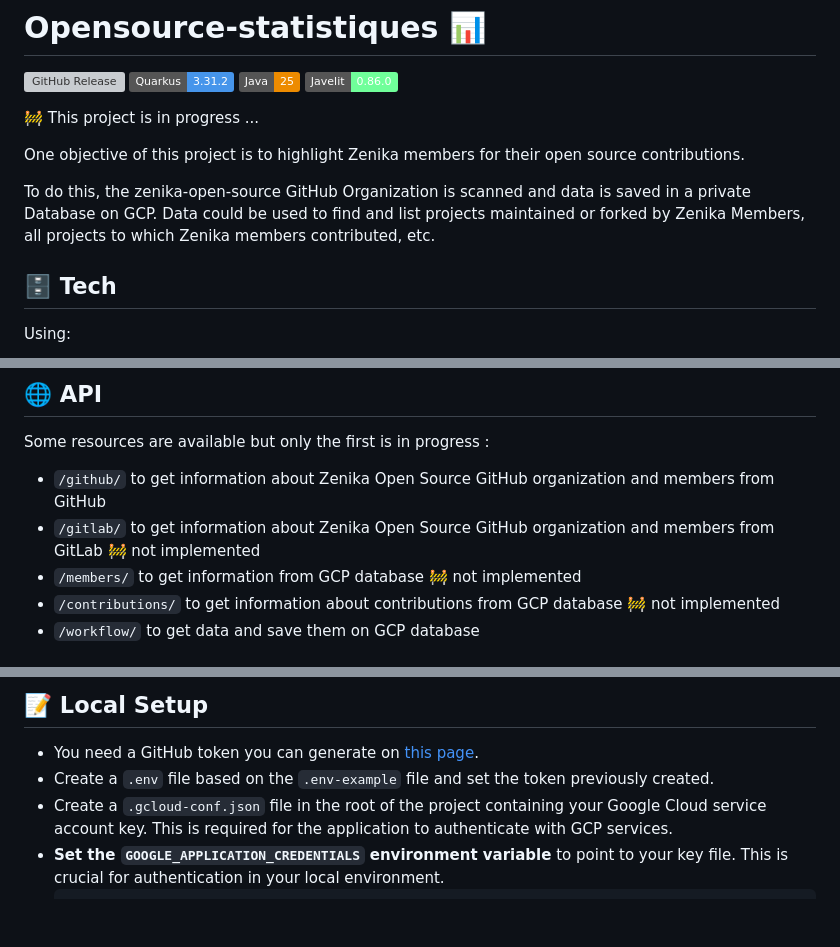
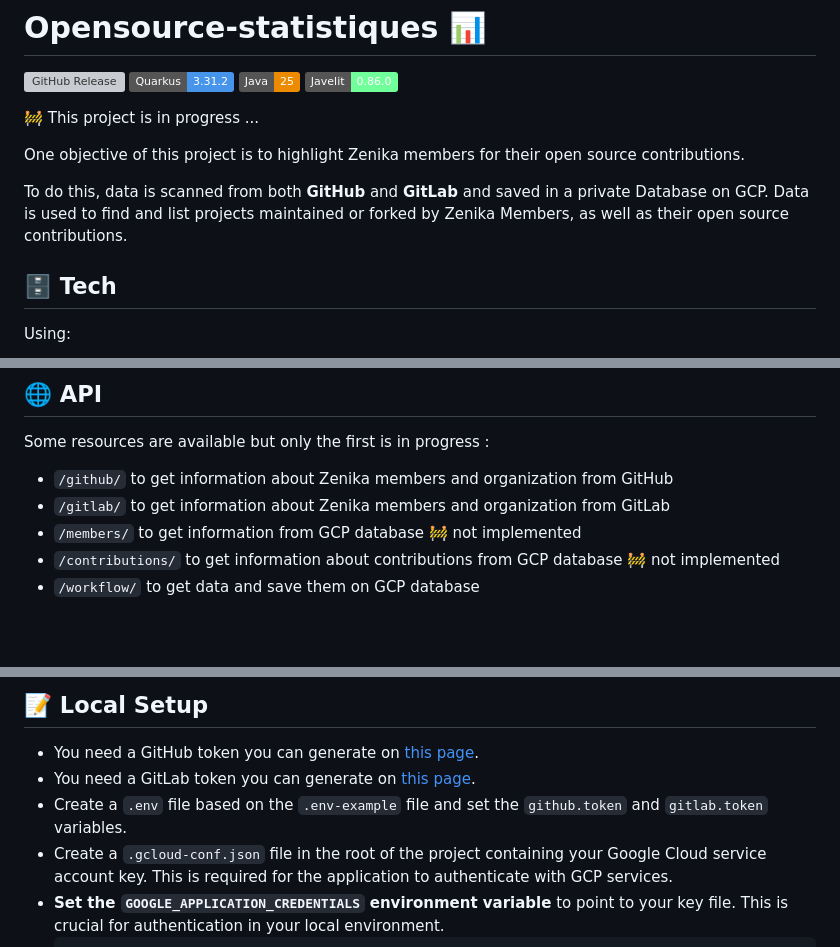
Before and after one commit to zenika-open-source/opensource-statistics, a Markdown page: README.md, 3 parts joined by grey strips. Rendered like a GitHub page; badges without logos; blank space fills up the shorter version; grey boxes are pictures that could not be loaded.

Commit message:
:memo: Update doc with GitLab integration

````diff
--- a/README.md
+++ b/README.md
@@ -9,8 +9,8 @@
 
 One objective of this project is to highlight Zenika members for their open source contributions.
 
-To do this, the zenika-open-source GitHub Organization is scanned and data is saved in a private Database on GCP.
-Data could be used to find and list projects maintained or forked by Zenika Members, all projects to which Zenika members contributed, etc.
+To do this, data is scanned from both **GitHub** and **GitLab** and saved in a private Database on GCP.
+Data is used to find and list projects maintained or forked by Zenika Members, as well as their open source contributions.
 
 ## 🗄️ Tech
 
@@ -23,8 +23,8 @@ Using:
 ## 🌐 API
 
 Some resources are available but only the first is in progress :
-- `/github/` to get information about Zenika Open Source GitHub organization and members from GitHub
-- `/gitlab/` to get information about Zenika Open Source GitHub organization and members from GitLab 🚧 not implemented
+- `/github/` to get information about Zenika members and organization from GitHub
+- `/gitlab/` to get information about Zenika members and organization from GitLab
 - `/members/` to get information from GCP database 🚧 not implemented
 - `/contributions/` to get information about contributions from GCP database 🚧 not implemented
 - `/workflow/` to get data and save them on GCP database
@@ -42,7 +42,8 @@ An interface made with Javelit is available.
 ## 📝 Local Setup
 
 - You need a GitHub token you can generate on [this page](https://github.com/settings/tokens).
-- Create a `.env` file based on the `.env-example` file and set the token previously created.
+- You need a GitLab token you can generate on [this page](https://gitlab.com/-/profile/personal_access_tokens).
+- Create a `.env` file based on the `.env-example` file and set the `github.token` and `gitlab.token` variables.
 - Create a `.gcloud-conf.json` file in the root of the project containing your Google Cloud service account key. This is required for the application to authenticate with GCP services.
 - **Set the `GOOGLE_APPLICATION_CREDENTIALS` environment variable** to point to your key file. This is crucial for authentication in your local environment.
   ```bash
````
